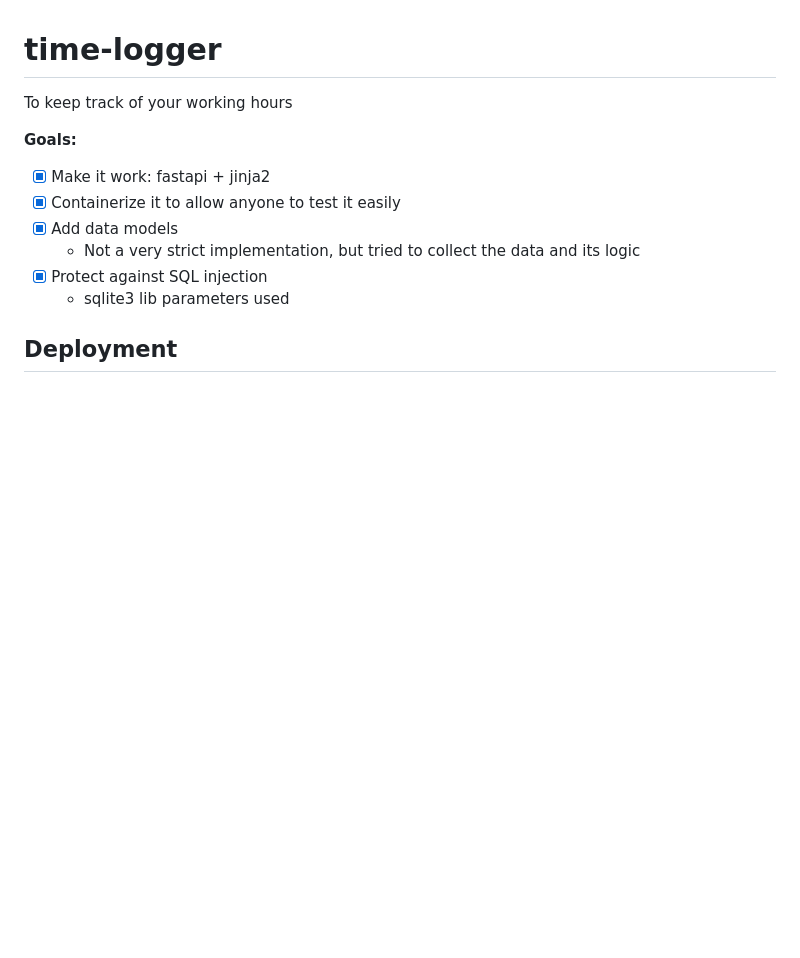
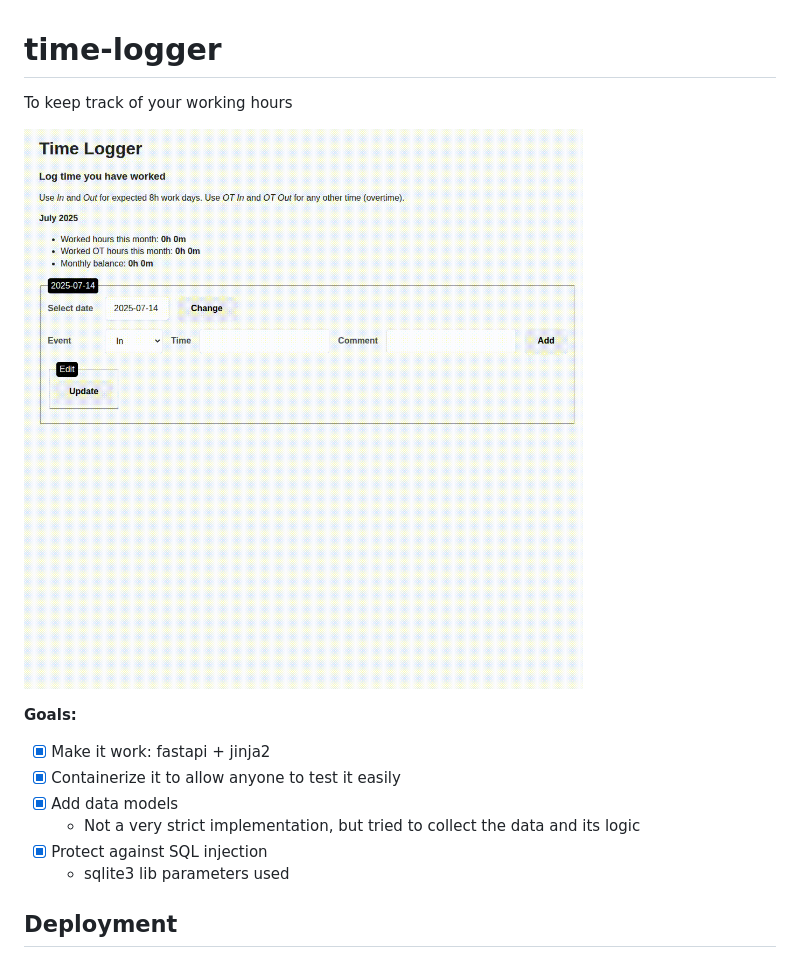
Before and after one commit to JoelLindberg/time-logger, a Markdown page: README.md, the part around the change printed below. Drawn GitHub-style; pictures changed too: logging_time.gif (added); blank space fills up the shorter version.

```diff
--- a/README.md
+++ b/README.md
@@ -2,6 +2,7 @@
 
 To keep track of your working hours
 
+![alt text](logging_time.gif "Logging time")
 
 **Goals:**
 
```
Also changed, not shown: other parts of README.md (+1 -1 lines), 2 other files.
